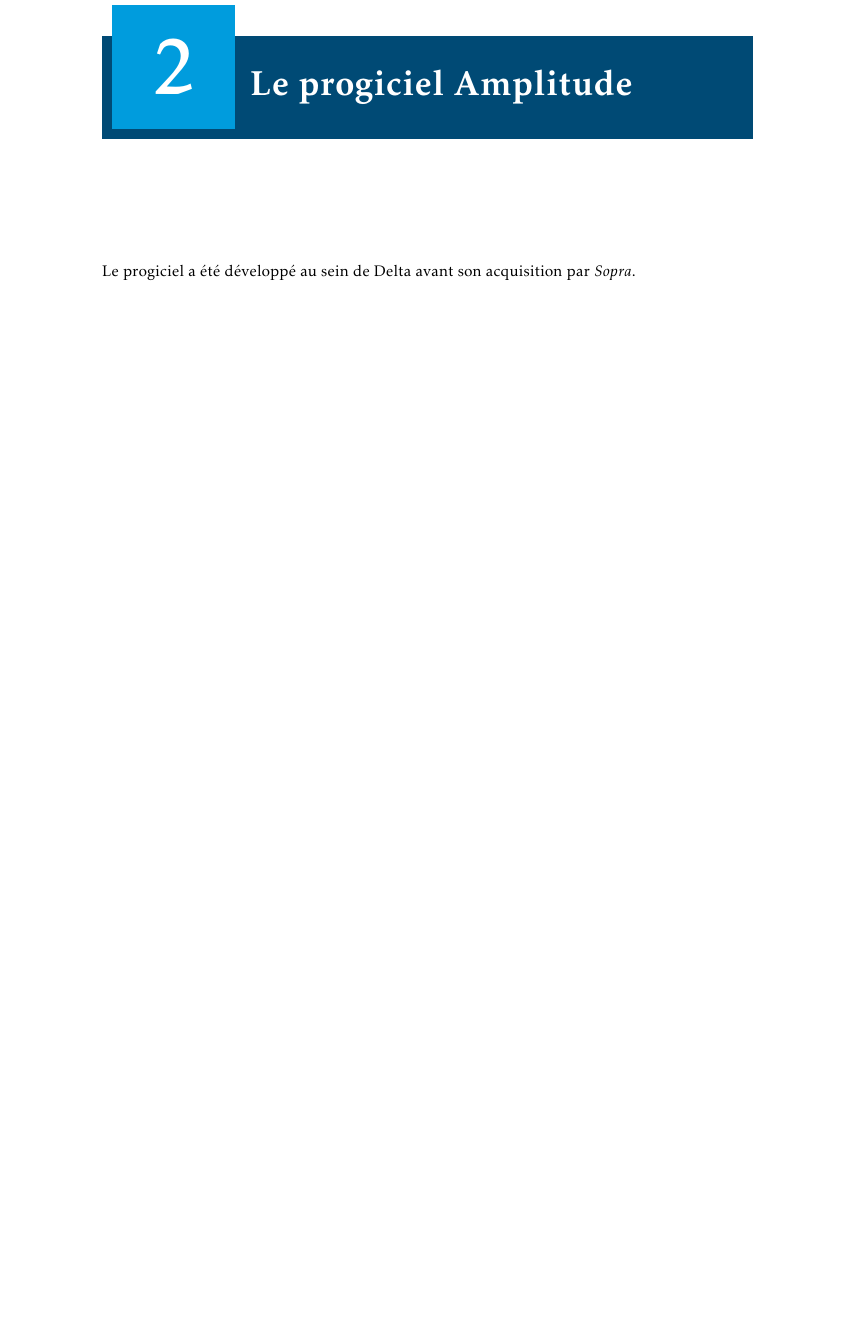
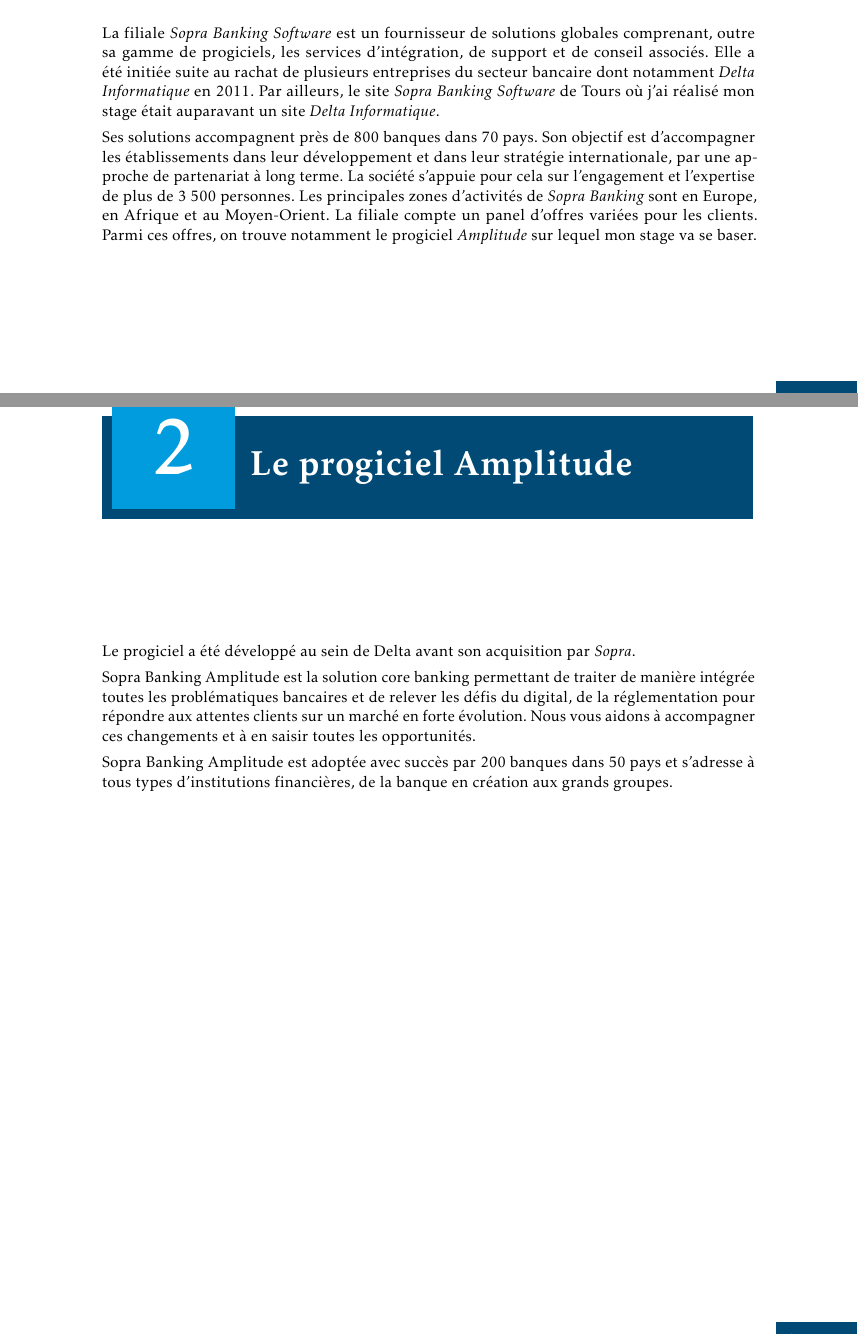
Before and after one commit to RomainR37/rapportStage, a LaTeX thesis (Rapport_Stage.tex): part of page 12 of 23 before the commit and two parts of pages 11 and 12 of 23 after it, the two joined at a grey line, cut at the place of the change, the shorter picture padded with empty space. The pictures show the PDF file Rapport_Stage.pdf that the author committed with the source.

Commit message:
Partie Sopra Banking

```diff
--- a/Rapport_Stage.tex
+++ b/Rapport_Stage.tex
@@ -71,6 +71,9 @@
 	\includegraphics[scale=1]{images/logoSopra}
 \end{figure}
 
+La filiale \textit{Sopra Banking Software} est un fournisseur de solutions globales comprenant, outre sa gamme de progiciels, les services d'intégration, de support et de conseil associés. Elle a été initiée suite au rachat de plusieurs entreprises du secteur bancaire dont notamment \textit{Delta Informatique} en 2011. Par ailleurs, le site \textit{Sopra Banking Software} de Tours où j'ai réalisé mon stage était auparavant un site \textit{Delta Informatique}.
+
+Ses solutions accompagnent près de 800 banques dans 70 pays. Son objectif est d'accompagner les établissements dans leur développement et dans leur stratégie internationale, par une approche de partenariat à long terme. La société s'appuie pour cela sur l'engagement et l'expertise de plus de 3 500 personnes. Les principales zones d'activités de \textit{Sopra Banking} sont en Europe, en Afrique et au Moyen-Orient. La filiale compte un panel d'offres variées pour les clients. Parmi ces offres, on trouve notamment le progiciel \textit{Amplitude} sur lequel mon stage va se baser.
 
 
 \chapter{Le progiciel Amplitude}
@@ -78,5 +82,8 @@
 
-Le progiciel a été développé au sein de Delta avant son acquisition par \textit{Sopra}.
+Sopra Banking Amplitude est la solution core banking permettant de traiter de manière intégrée toutes les problématiques bancaires et de relever les défis du digital, de la réglementation pour répondre aux attentes clients sur un marché en forte évolution. Nous vous aidons à accompagner ces changements et à en saisir toutes les opportunités.
+
+Sopra Banking Amplitude est adoptée avec succès par 200 banques dans 50 pays et s’adresse à tous types d’institutions financières, de la banque en création aux grands groupes.
+
 
 \chapter{Présentation du projet}
 
```
Also changed, not shown: Rapport_Stage.pdf, Rapport_Stage.tex (1 more changed lines), 4 other files.
